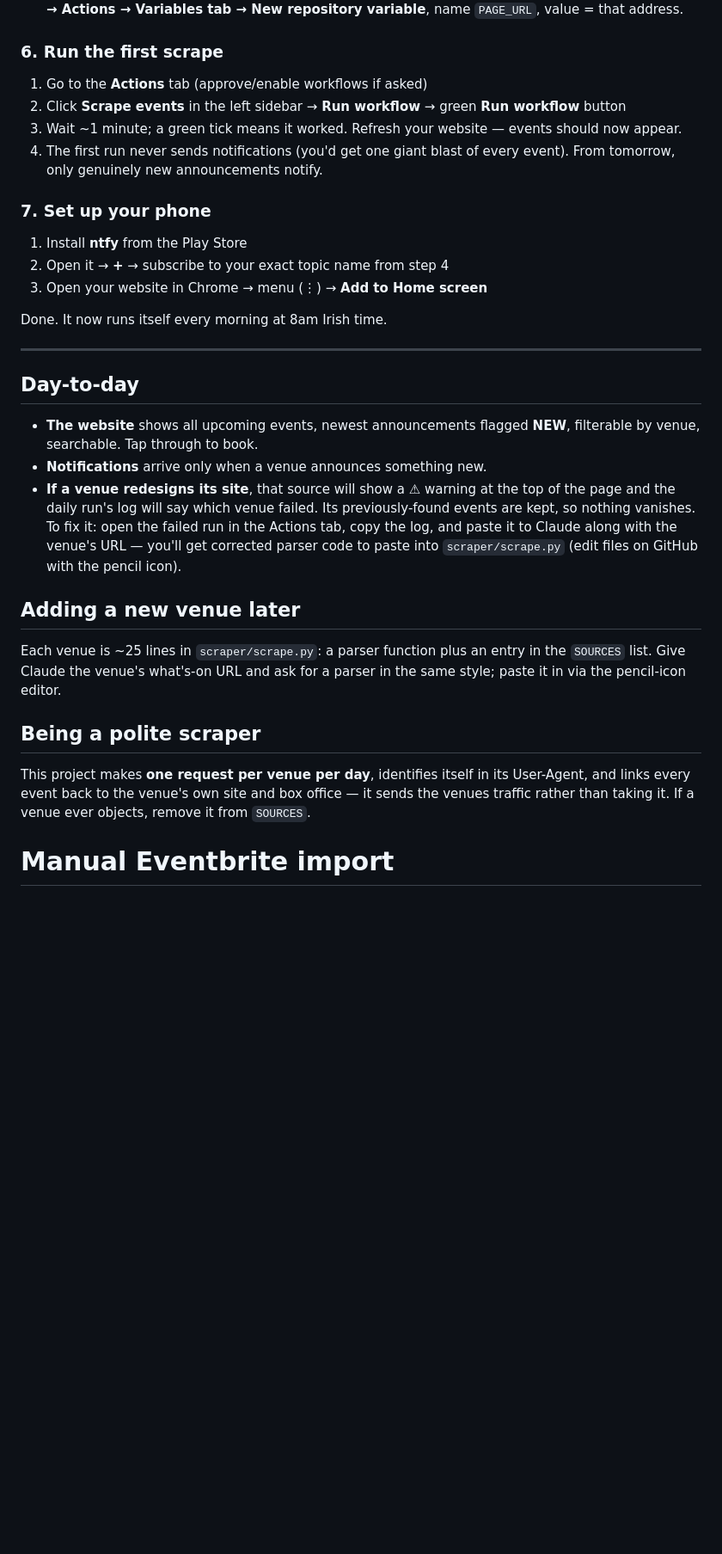
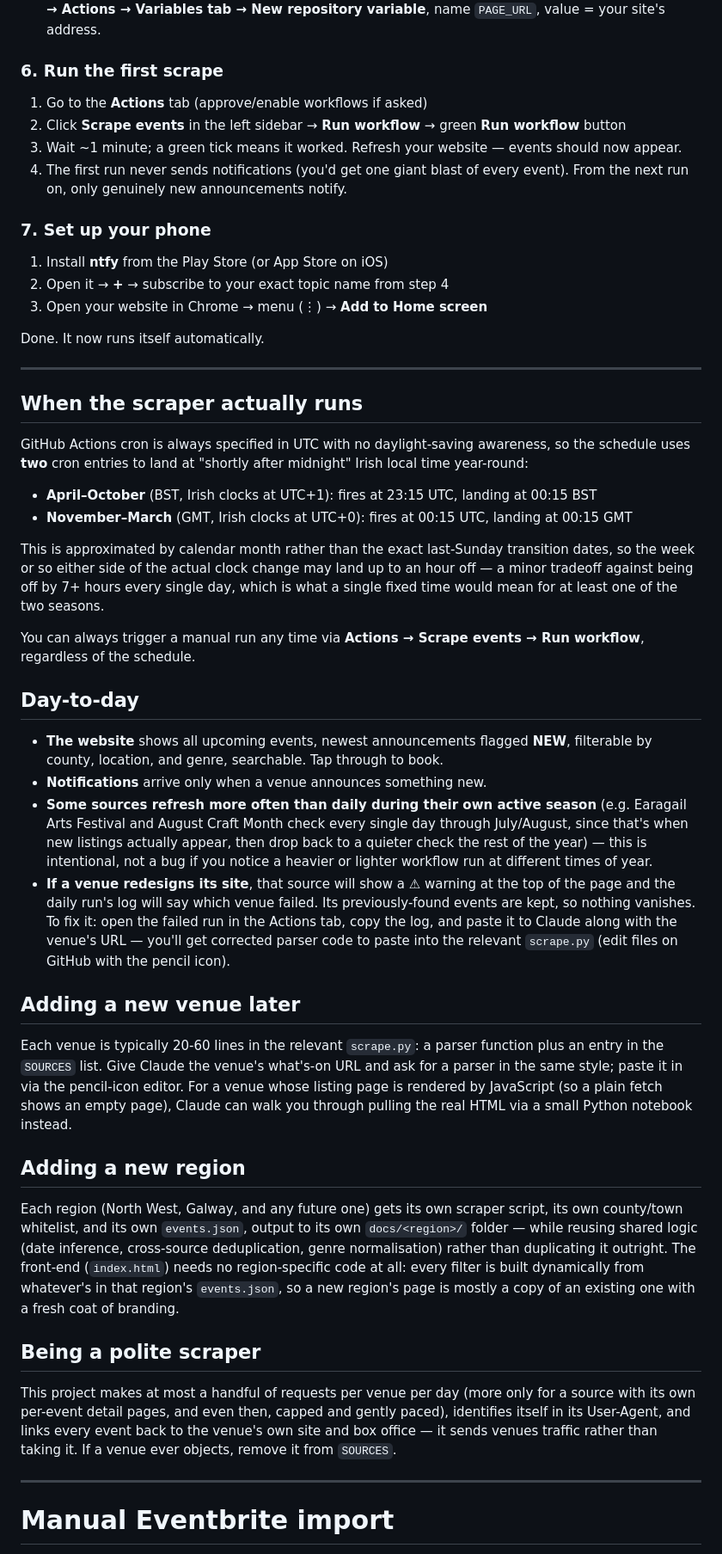
Before and after one commit to porcelinad/whats-on-north-west, a Markdown page: README.md, the part around one of its changes. Shown at 86% size. Rendered like a GitHub page; blank space fills up the shorter version.

```diff
--- a/README.md
+++ b/README.md
@@ -55,5 +96,5 @@ Go to https://github.com/signup if you don't already have one.
    **Settings → Secrets and variables → Actions → Variables tab →
-   New repository variable**, name `PAGE_URL`, value = that address.
+   New repository variable**, name `PAGE_URL`, value = your site's address.
 
 ### 6. Run the first scrape
 1. Go to the **Actions** tab (approve/enable workflows if asked)
@@ -62,41 +103,90 @@ Go to https://github.com/signup if you don't already have one.
 3. Wait ~1 minute; a green tick means it worked. Refresh your website —
    events should now appear.
 4. The first run never sends notifications (you'd get one giant blast of
-   every event). From tomorrow, only genuinely new announcements notify.
+   every event). From the next run on, only genuinely new announcements
+   notify.
 
 ### 7. Set up your phone
-1. Install **ntfy** from the Play Store
+1. Install **ntfy** from the Play Store (or App Store on iOS)
 2. Open it → **+** → subscribe to your exact topic name from step 4
 3. Open your website in Chrome → menu (⋮) → **Add to Home screen**
 
-Done. It now runs itself every morning at 8am Irish time.
+Done. It now runs itself automatically.
 
 ---
 
+## When the scraper actually runs
+
+GitHub Actions cron is always specified in UTC with no daylight-saving
+awareness, so the schedule uses **two** cron entries to land at
+"shortly after midnight" Irish local time year-round:
+
+- **April–October** (BST, Irish clocks at UTC+1): fires at 23:15 UTC,
+  landing at 00:15 BST
+- **November–March** (GMT, Irish clocks at UTC+0): fires at 00:15 UTC,
+  landing at 00:15 GMT
+
+This is approximated by calendar month rather than the exact
+last-Sunday transition dates, so the week or so either side of the
+actual clock change may land up to an hour off — a minor tradeoff
+against being off by 7+ hours every single day, which is what a single
+fixed time would mean for at least one of the two seasons.
+
+You can always trigger a manual run any time via **Actions → Scrape
+events → Run workflow**, regardless of the schedule.
+
 ## Day-to-day
 
-- **The website** shows all upcoming events, newest announcements flagged
-  **NEW**, filterable by venue, searchable. Tap through to book.
+- **The website** shows all upcoming events, newest announcements
+  flagged **NEW**, filterable by county, location, and genre, searchable.
+  Tap through to book.
 - **Notifications** arrive only when a venue announces something new.
-- **If a venue redesigns its site**, that source will show a ⚠ warning at
-  the top of the page and the daily run's log will say which venue failed.
-  Its previously-found events are kept, so nothing vanishes. To fix it:
-  open the failed run in the Actions tab, copy the log, and paste it to
-  Claude along with the venue's URL — you'll get corrected parser code to
-  paste into `scraper/scrape.py` (edit files on GitHub with the pencil icon).
+- **Some sources refresh more often than daily during their own active
+  season** (e.g. Earagail Arts Festival and August Craft Month check
+  every single day through July/August, since that's when new listings
+  actually appear, then drop back to a quieter check the rest of the
+  year) — this is intentional, not a bug if you notice a heavier or
+  lighter workflow run at different times of year.
+- **If a venue redesigns its site**, that source will show a ⚠ warning
+  at the top of the page and the daily run's log will say which venue
+  failed. Its previously-found events are kept, so nothing vanishes. To
+  fix it: open the failed run in the Actions tab, copy the log, and
+  paste it to Claude along with the venue's URL — you'll get corrected
+  parser code to paste into the relevant `scrape.py` (edit files on
+  GitHub with the pencil icon).
 
 ## Adding a new venue later
 
-Each venue is ~25 lines in `scraper/scrape.py`: a parser function plus an
-entry in the `SOURCES` list. Give Claude the venue's what's-on URL and ask
-for a parser in the same style; paste it in via the pencil-icon editor.
+Each venue is typically 20-60 lines in the relevant `scrape.py`: a
+parser function plus an entry in the `SOURCES` list. Give Claude the
+venue's what's-on URL and ask for a parser in the same style; paste it
+in via the pencil-icon editor. For a venue whose listing page is
+rendered by JavaScript (so a plain fetch shows an empty page), Claude
+can walk you through pulling the real HTML via a small Python notebook
+instead.
+
+## Adding a new region
+
+Each region (North West, Galway, and any future one) gets its own
+scraper script, its own county/town whitelist, and its own
+`events.json`, output to its own `docs/<region>/` folder — while
+reusing shared logic (date inference, cross-source deduplication,
+genre normalisation) rather than duplicating it outright. The
+front-end (`index.html`) needs no region-specific code at all: every
+filter is built dynamically from whatever's in that region's
+`events.json`, so a new region's page is mostly a copy of an existing
+one with a fresh coat of branding.
 
 ## Being a polite scraper
 
-This project makes **one request per venue per day**, identifies itself in
-its User-Agent, and links every event back to the venue's own site and box
-office — it sends the venues traffic rather than taking it. If a venue ever
-objects, remove it from `SOURCES`.
+This project makes at most a handful of requests per venue per day
+(more only for a source with its own per-event detail pages, and even
+then, capped and gently paced), identifies itself in its User-Agent,
+and links every event back to the venue's own site and box office — it
+sends venues traffic rather than taking it. If a venue ever objects,
+remove it from `SOURCES`.
+
+---
 
 # Manual Eventbrite import
 
```
Also changed, not shown: other parts of README.md (+78 -33 lines).
